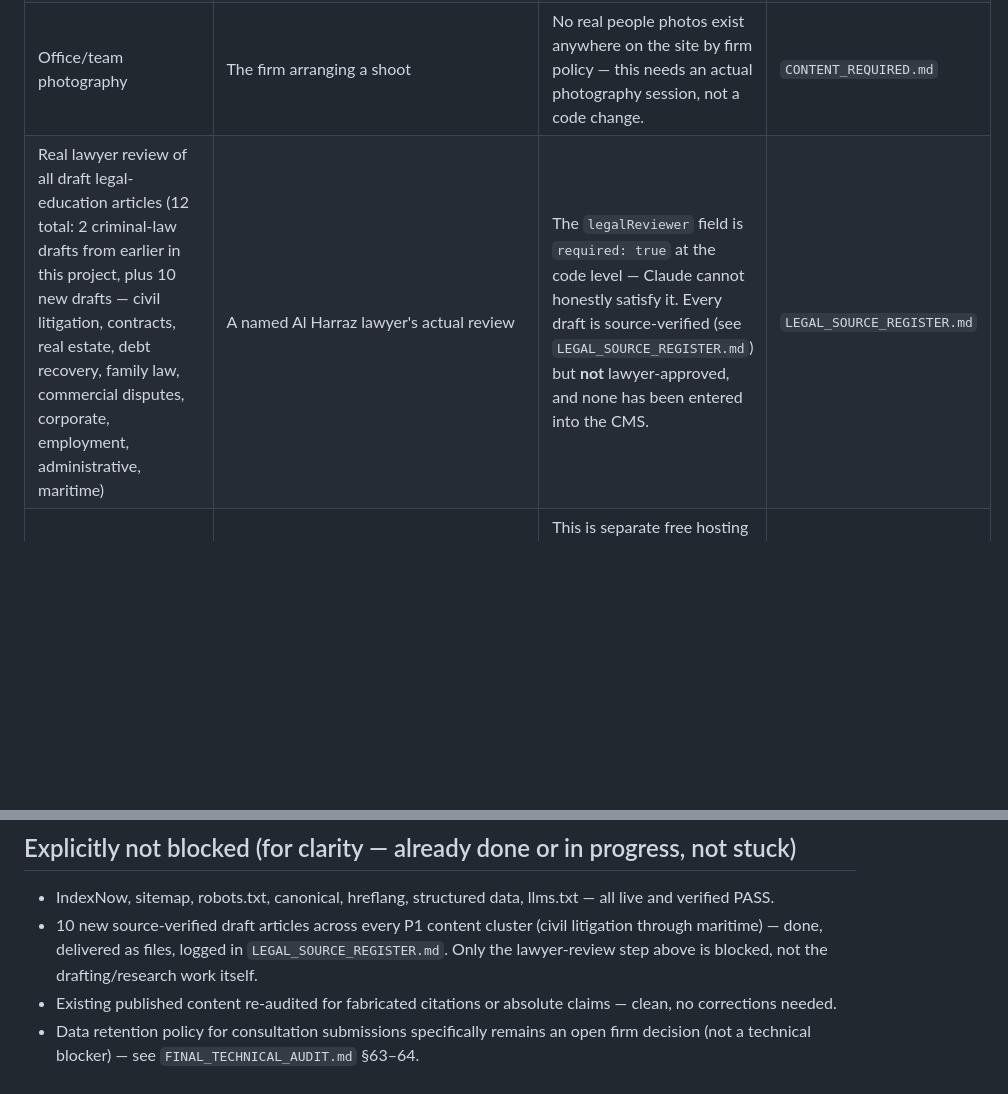
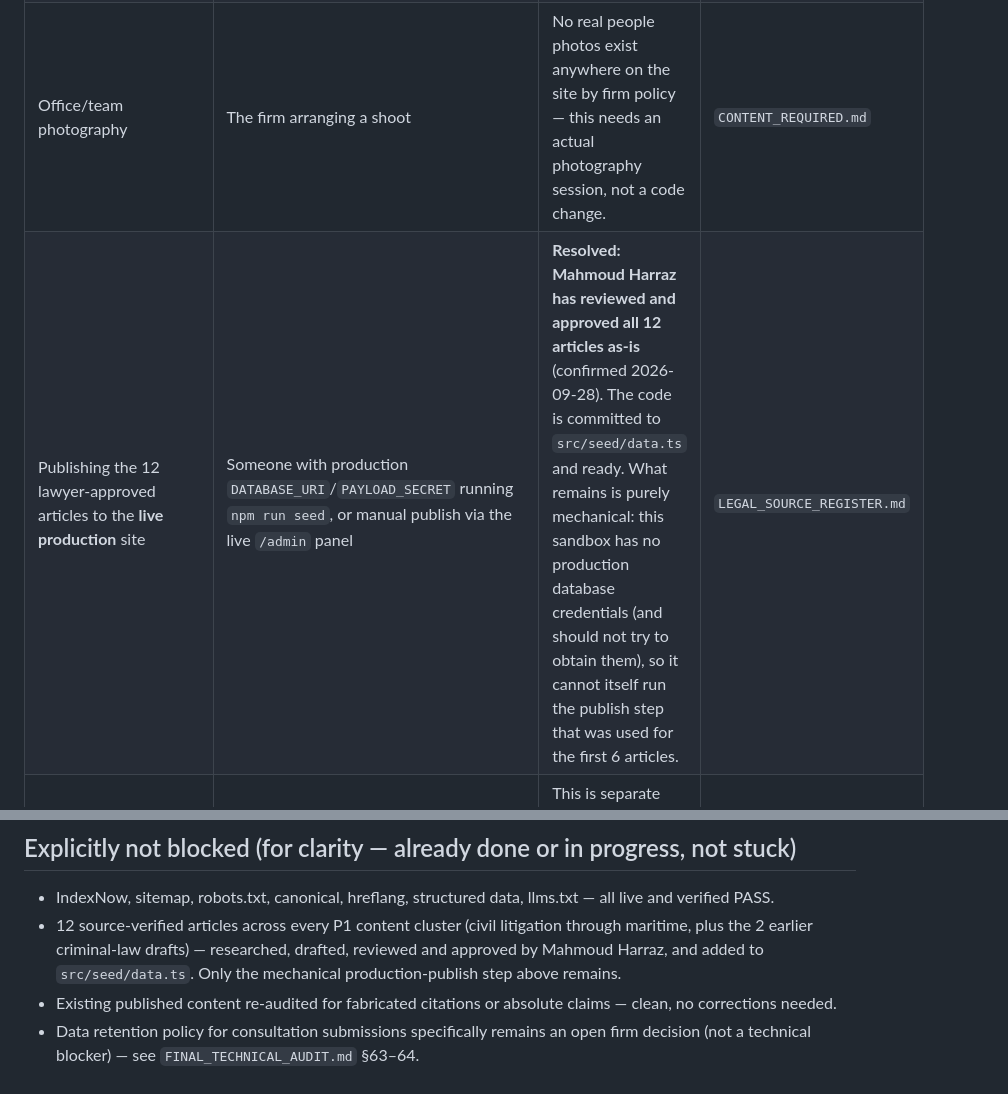
Before and after one commit to hodaharraz1/al-harraz, a Markdown page: BLOCKED_EXTERNAL_ACTIONS.md, 2 parts joined by grey strips. GitHub-like rendering; blank space fills up the shorter version.

```diff
--- a/BLOCKED_EXTERNAL_ACTIONS.md
+++ b/BLOCKED_EXTERNAL_ACTIONS.md
@@ -9,13 +9,13 @@ Everything in this file requires something Claude cannot do from this sandbox: t
 | Professional email on a firm domain | Same as above (depends on the domain) | Can't be provisioned before a domain exists. | `EMAIL_SETUP.md` |
 | 12 remaining lawyer profiles (bios, qualifications, education, court admission level, photos) | The firm supplying real, verified data | Inventing placeholder bios would be exactly the kind of fabrication these rules forbid. Only the 3 named lawyers from the original brief are seeded. | `CONTENT_REQUIRED.md` |
 | Office/team photography | The firm arranging a shoot | No real people photos exist anywhere on the site by firm policy — this needs an actual photography session, not a code change. | `CONTENT_REQUIRED.md` |
-| Real lawyer review of all draft legal-education articles (12 total: 2 criminal-law drafts from earlier in this project, plus 10 new drafts — civil litigation, contracts, real estate, debt recovery, family law, commercial disputes, corporate, employment, administrative, maritime) | A named Al Harraz lawyer's actual review | The `legalReviewer` field is `required: true` at the code level — Claude cannot honestly satisfy it. Every draft is source-verified (see `LEGAL_SOURCE_REGISTER.md`) but **not** lawyer-approved, and none has been entered into the CMS. | `LEGAL_SOURCE_REGISTER.md` |
+| Publishing the 12 lawyer-approved articles to the **live production** site | Someone with production `DATABASE_URI`/`PAYLOAD_SECRET` running `npm run seed`, or manual publish via the live `/admin` panel | **Resolved: Mahmoud Harraz has reviewed and approved all 12 articles as-is** (confirmed 2026-09-28). The code is committed to `src/seed/data.ts` and ready. What remains is purely mechanical: this sandbox has no production database credentials (and should not try to obtain them), so it cannot itself run the publish step that was used for the first 6 articles. | `LEGAL_SOURCE_REGISTER.md` |
 | Alharraz Contact (QR/vCard) sub-project — confirm InfinityFree hosting finished propagating | The firm checking `https://alharraz.infinityfreeapp.com/` and reporting back | This is separate free hosting outside this repo/session's direct reach; last known status before this session's SEO work was an unconfirmed propagation delay. | (tracked only in conversation — no dedicated file, since it's a separate small project) |
 | Live Lighthouse/PageSpeed Insights run against production | Real internet access from a headless browser, which this sandbox does not have | Only local-network lab timing data could be measured here; a live PageSpeed Insights run needs to be done outside this sandbox (e.g., by the firm, or a future session with that access). | `FINAL_TECHNICAL_AUDIT.md` §46–47 |
 
 ## Explicitly not blocked (for clarity — already done or in progress, not stuck)
 
 - IndexNow, sitemap, robots.txt, canonical, hreflang, structured data, llms.txt — all live and verified PASS.
-- 10 new source-verified draft articles across every P1 content cluster (civil litigation through maritime) — done, delivered as files, logged in `LEGAL_SOURCE_REGISTER.md`. Only the lawyer-review step above is blocked, not the drafting/research work itself.
+- 12 source-verified articles across every P1 content cluster (civil litigation through maritime, plus the 2 earlier criminal-law drafts) — researched, drafted, reviewed and approved by Mahmoud Harraz, and added to `src/seed/data.ts`. Only the mechanical production-publish step above remains.
 - Existing published content re-audited for fabricated citations or absolute claims — clean, no corrections needed.
 - Data retention policy for consultation submissions specifically remains an open firm decision (not a technical blocker) — see `FINAL_TECHNICAL_AUDIT.md` §63–64.
```
Also changed, not shown: EXECUTIVE_SUMMARY.md (+2 -2 lines), LEGAL_SOURCE_REGISTER.md (+16 -16 lines).
